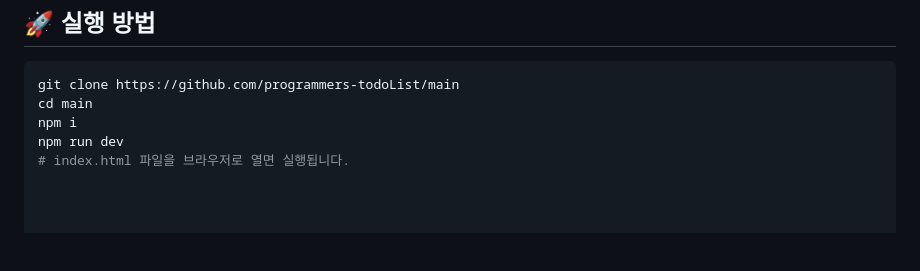
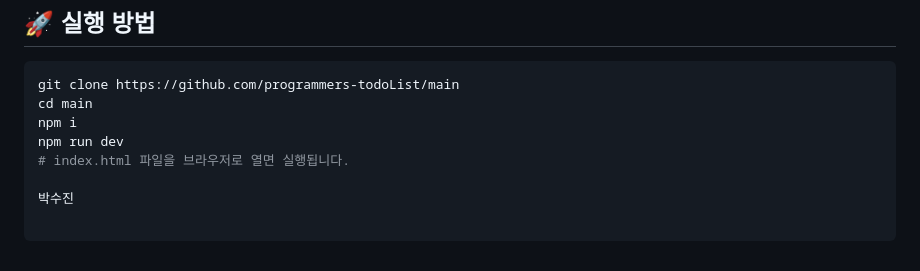
Before and after one commit to prgrms-fe-devcourse/NFE5-GIT-TEAM-5B, a Markdown page: README.md, the part around the change. Drawn GitHub-style; blank space fills up the shorter version.

```diff
--- a/README.md
+++ b/README.md
@@ -164,3 +164,5 @@ cd main
 npm i
 npm run dev
 # index.html 파일을 브라우저로 열면 실행됩니다.
+
+박수진
```
